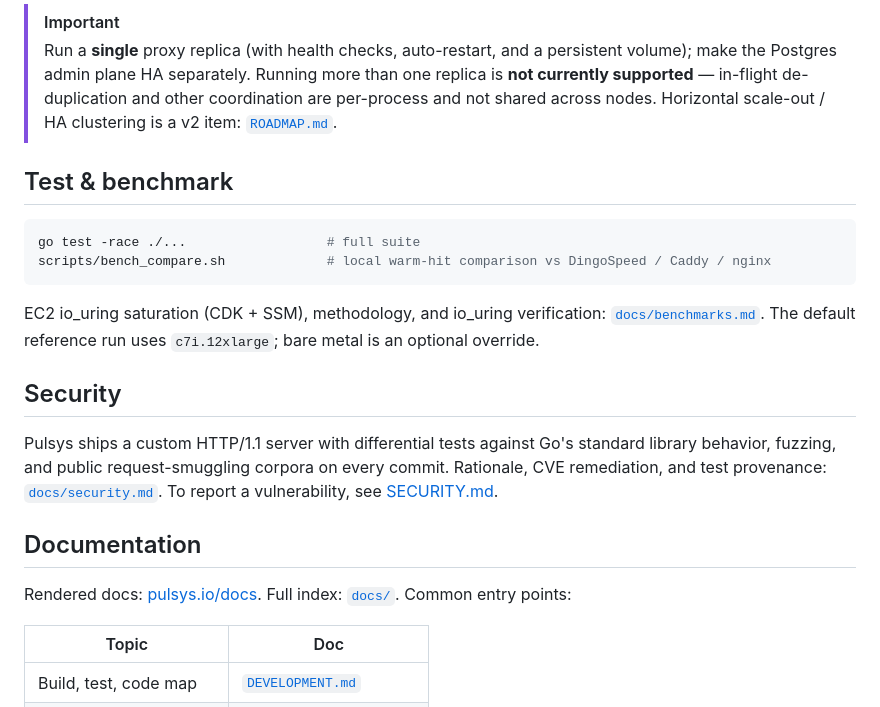
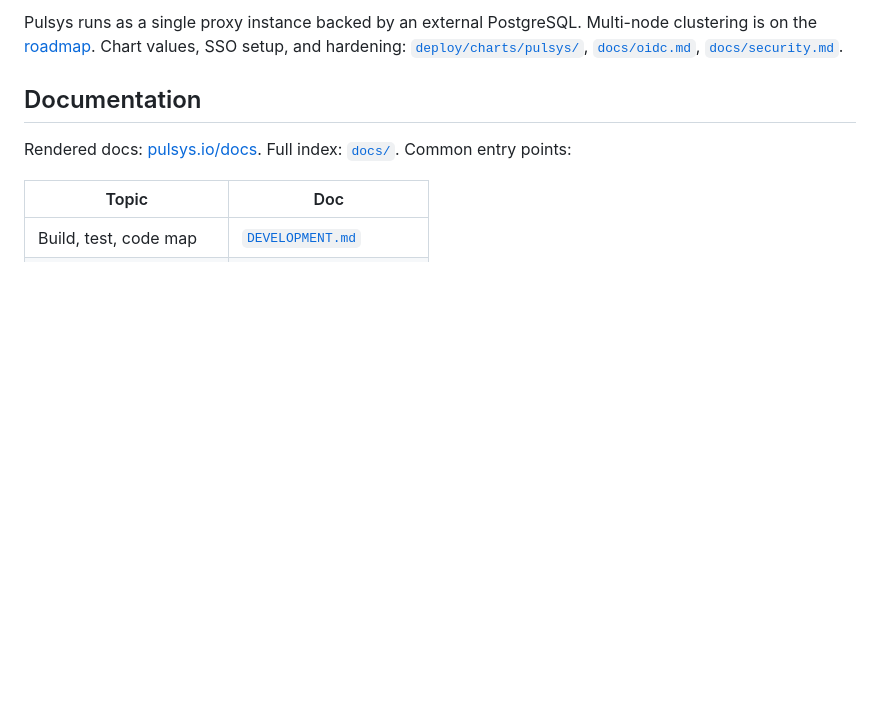
Before and after one commit to pulsys-io/pulsys, a Markdown page: README.md, the part around one of its changes. Rendered like a GitHub page; blank space fills up the shorter version.

````diff
--- a/README.md
+++ b/README.md
@@ -113,28 +68,7 @@ rebuildable from Hugging Face and admin/job state lives in Postgres.
-> [!IMPORTANT]
-> Run a **single** proxy replica (with health checks, auto-restart, and a
-> persistent volume); make the Postgres admin plane HA separately. Running more
-> than one replica is **not currently supported** — in-flight de-duplication and
-> other coordination are per-process and not shared across nodes. Horizontal
-> scale-out / HA clustering is a v2 item: [`ROADMAP.md`](ROADMAP.md).
-
-## Test & benchmark
-
-```bash
-go test -race ./...                  # full suite
-scripts/bench_compare.sh             # local warm-hit comparison vs DingoSpeed / Caddy / nginx
-```
-
-EC2 io_uring saturation (CDK + SSM), methodology, and io_uring verification:
-[`docs/benchmarks.md`](docs/benchmarks.md). The default reference run uses
-`c7i.12xlarge`; bare metal is an optional override.
-
-## Security
-
-Pulsys ships a custom HTTP/1.1 server with differential tests against Go's
-standard library behavior, fuzzing, and public request-smuggling corpora on
-every commit. Rationale, CVE remediation, and test provenance:
-[`docs/security.md`](docs/security.md). To report a
-vulnerability, see [SECURITY.md](SECURITY.md).
+Pulsys runs as a single proxy instance backed by an external PostgreSQL.
+Multi-node clustering is on the [roadmap](ROADMAP.md). Chart values, SSO setup,
+and hardening: [`deploy/charts/pulsys/`](deploy/charts/pulsys/),
+[`docs/oidc.md`](docs/oidc.md), [`docs/security.md`](docs/security.md).
 
 ## Documentation
 
````
Also changed, not shown: other parts of README.md (+16 -61 lines), ROADMAP.md (+0 -3 lines).
